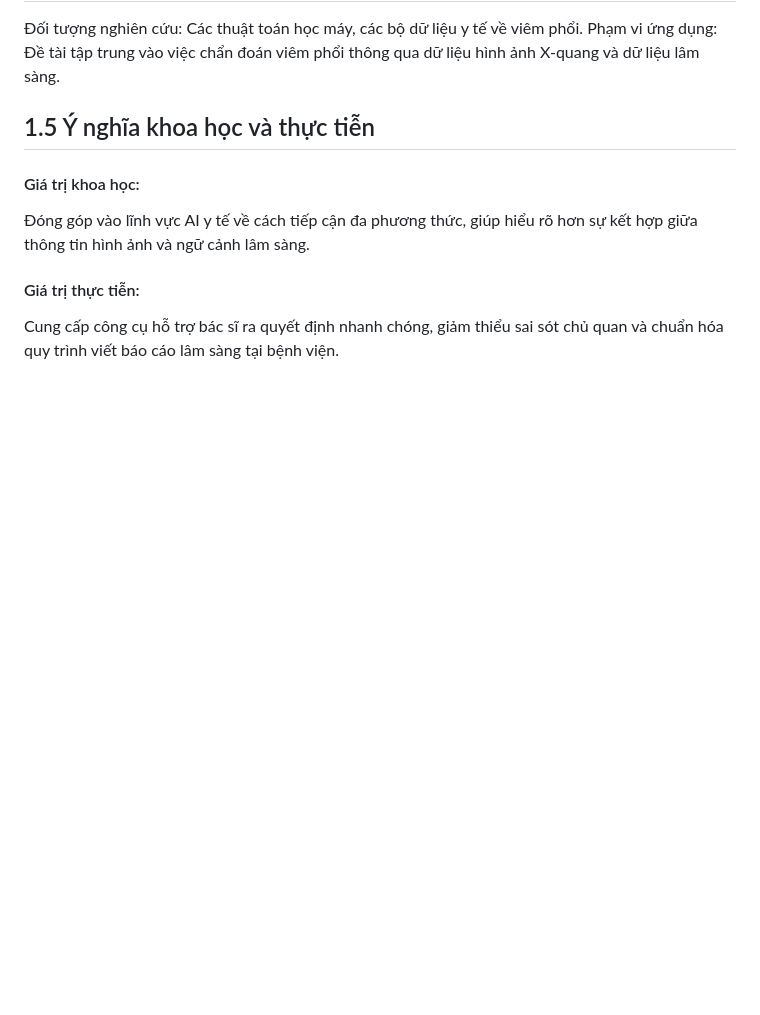
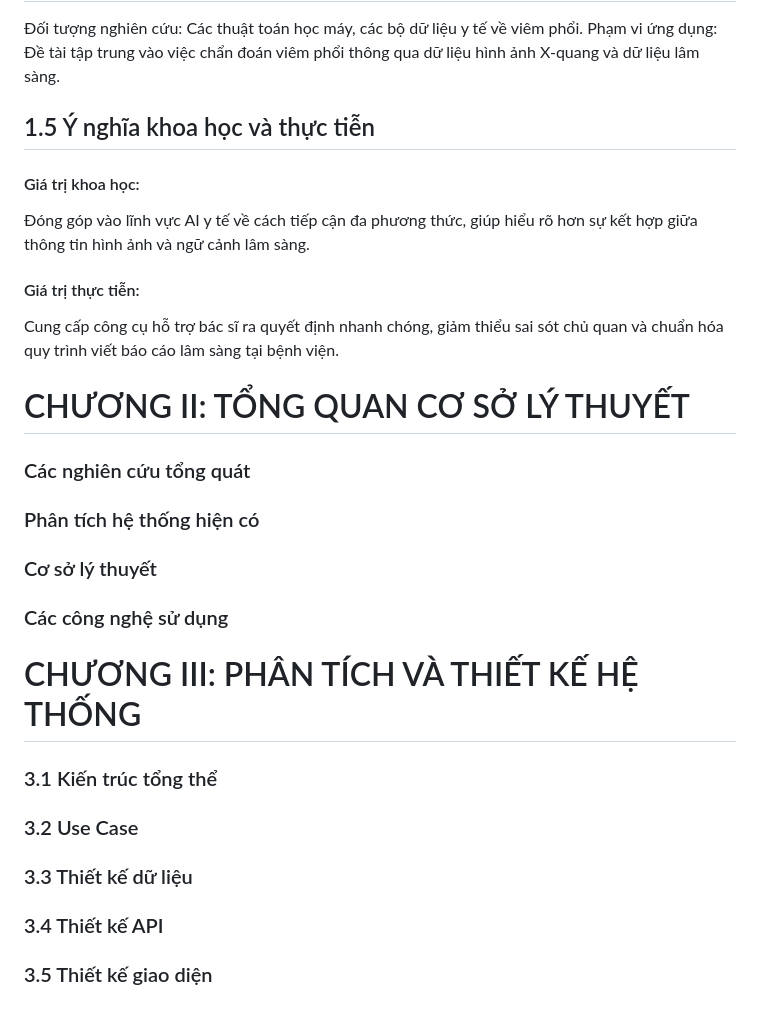
Before and after one commit to MinhNhutTG/ChanDoanViemPhoi, a Markdown page: README.md, the part around the change. Drawn GitHub-style; blank space fills up the shorter version.

```diff
--- a/README.md
+++ b/README.md
@@ -177,3 +177,17 @@ Phạm vi ứng dụng: Đề tài tập trung vào việc chẩn đoán viêm p
 Đóng góp vào lĩnh vực AI y tế về cách tiếp cận đa phương thức, giúp hiểu rõ hơn sự kết hợp giữa thông tin hình ảnh và ngữ cảnh lâm sàng.
 #### Giá trị thực tiễn:
 Cung cấp công cụ hỗ trợ bác sĩ ra quyết định nhanh chóng, giảm thiểu sai sót chủ quan và chuẩn hóa quy trình viết báo cáo lâm sàng tại bệnh viện.
+
+
+# CHƯƠNG II: TỔNG QUAN CƠ SỞ LÝ THUYẾT
+### Các nghiên cứu tổng quát
+### Phân tích hệ thống hiện có
+### Cơ sở lý thuyết
+### Các công nghệ sử dụng
+
+# CHƯƠNG III: PHÂN TÍCH VÀ THIẾT KẾ HỆ THỐNG
+### 3.1 Kiến trúc tổng thể
+### 3.2 Use Case
+### 3.3 Thiết kế dữ liệu
+### 3.4 Thiết kế API
+### 3.5 Thiết kế giao diện
```
